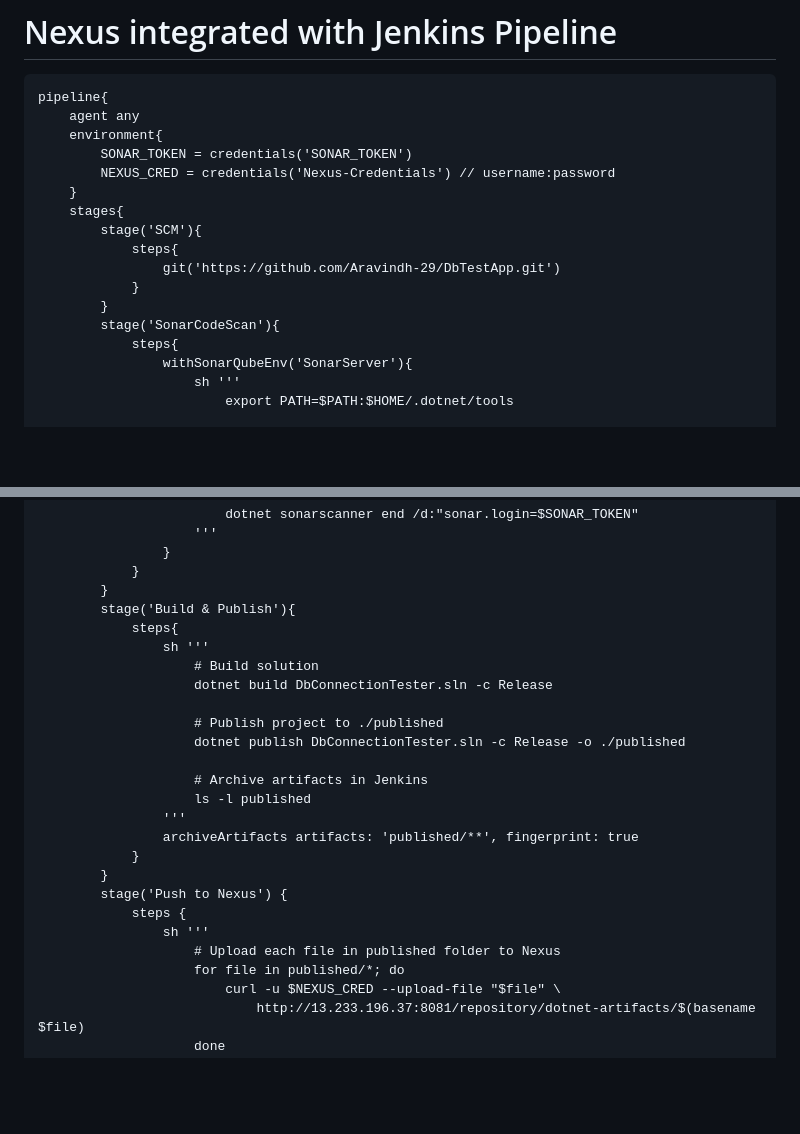
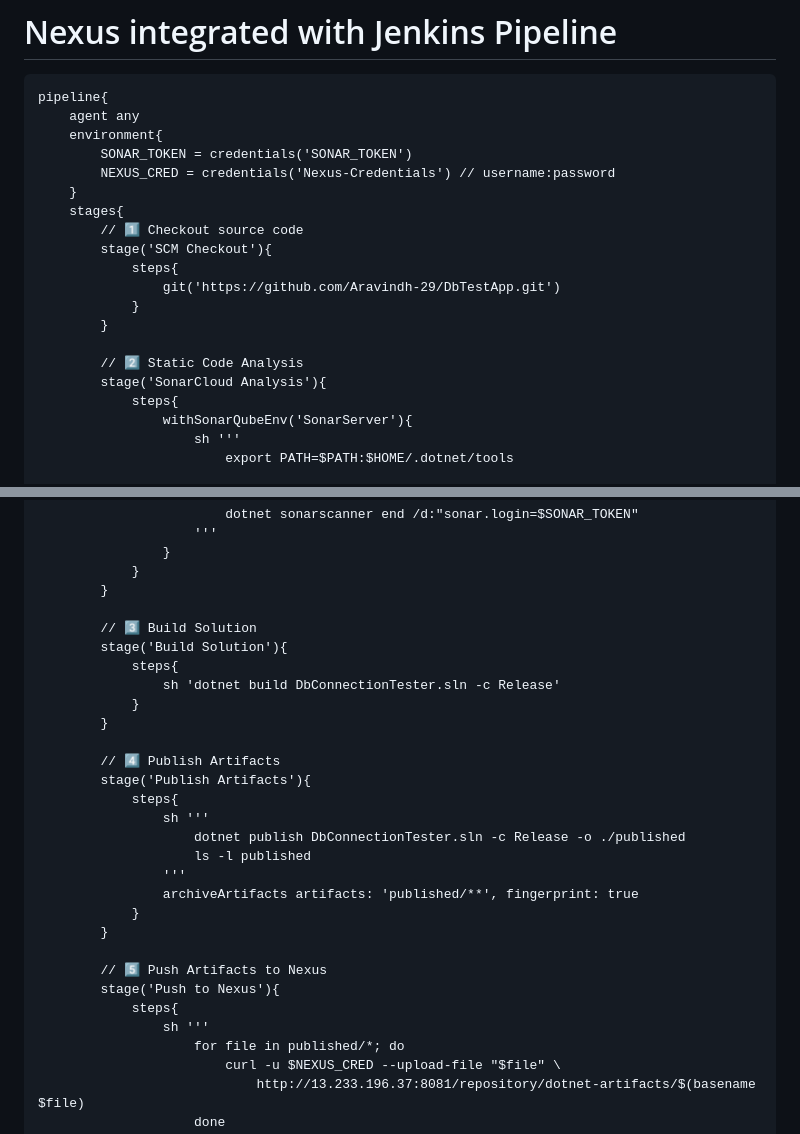
Before and after one commit to Aravindh-29/DbTestApp, a Markdown page: README.md, 2 parts joined by grey strips. Rendered like a GitHub page; blank space fills up the shorter version.

```diff
--- a/README.md
+++ b/README.md
@@ -437,12 +437,15 @@ pipeline{
         NEXUS_CRED = credentials('Nexus-Credentials') // username:password
     }
     stages{
-        stage('SCM'){
+        // 1️⃣ Checkout source code
+        stage('SCM Checkout'){
             steps{
                 git('https://github.com/Aravindh-29/DbTestApp.git')
             }
         }
-        stage('SonarCodeScan'){
+
+        // 2️⃣ Static Code Analysis
+        stage('SonarCloud Analysis'){
             steps{
                 withSonarQubeEnv('SonarServer'){
                     sh '''
@@ -461,25 +464,29 @@ pipeline{
                 }
             }
         }
-        stage('Build & Publish'){
+
+        // 3️⃣ Build Solution
+        stage('Build Solution'){
+            steps{
+                sh 'dotnet build DbConnectionTester.sln -c Release'
+            }
+        }
+
+        // 4️⃣ Publish Artifacts
+        stage('Publish Artifacts'){
             steps{
                 sh '''
-                    # Build solution
-                    dotnet build DbConnectionTester.sln -c Release
-
-                    # Publish project to ./published
                     dotnet publish DbConnectionTester.sln -c Release -o ./published
-
-                    # Archive artifacts in Jenkins
                     ls -l published
                 '''
                 archiveArtifacts artifacts: 'published/**', fingerprint: true
             }
         }
-        stage('Push to Nexus') {
-            steps {
+
+        // 5️⃣ Push Artifacts to Nexus
+        stage('Push to Nexus'){
+            steps{
                 sh '''
-                    # Upload each file in published folder to Nexus
                     for file in published/*; do
                         curl -u $NEXUS_CRED --upload-file "$file" \
                             http://13.233.196.37:8081/repository/dotnet-artifacts/$(basename $file)
```
